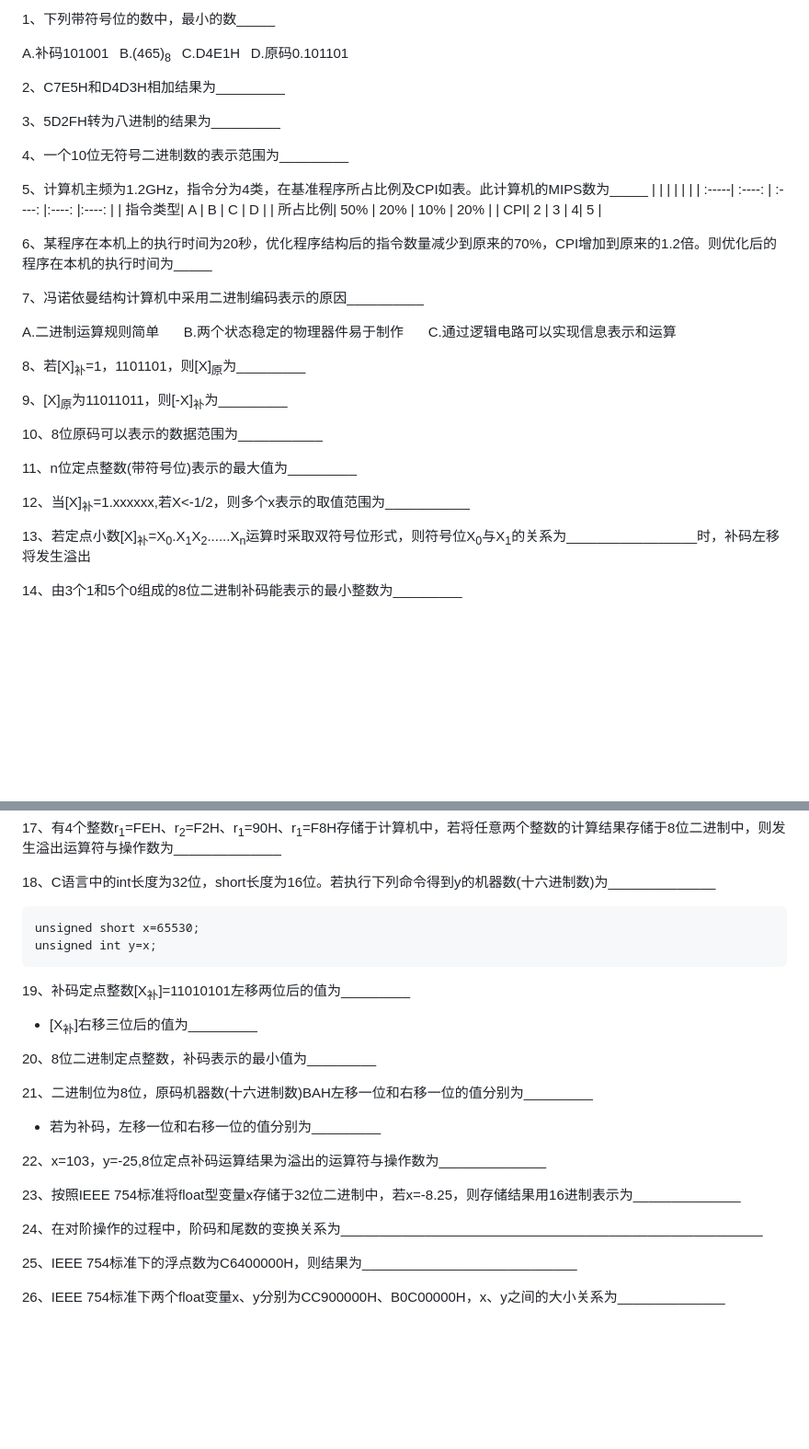
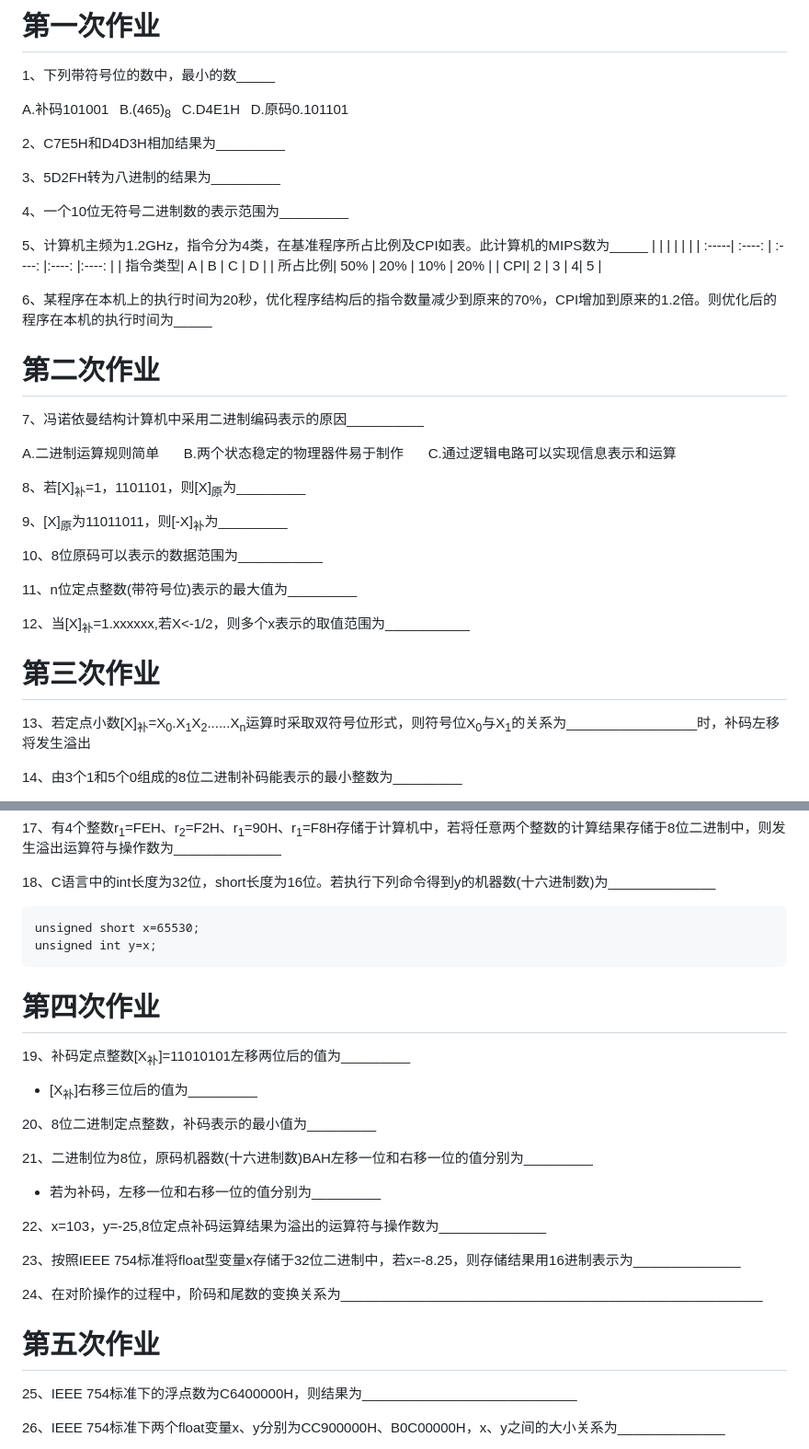
Before and after one commit to fuqi0714/DailyWork, a Markdown page: CO/COTest.md, 2 parts joined by grey strips. Shown at 92% size. Rendered like a GitHub page; blank space fills up the shorter version.

```diff
--- a/CO/COTest.md
+++ b/CO/COTest.md
@@ -1,4 +1,5 @@
 
+# 第一次作业
 1、下列带符号位的数中，最小的数_____
 
 A.补码101001&ensp;     B.(465)<sub>8</sub>&ensp;      C.D4E1H&ensp;       D.原码0.101101
@@ -18,6 +19,8 @@ A.补码101001&ensp;     B.(465)<sub>8</sub>&ensp;      C.D4E1H&ensp;       D.
 
 6、某程序在本机上的执行时间为20秒，优化程序结构后的指令数量减少到原来的70%，CPI增加到原来的1.2倍。则优化后的程序在本机的执行时间为_____
 
+# 第二次作业
+
 7、冯诺依曼结构计算机中采用二进制编码表示的原因__________
 
 A.二进制运算规则简单&ensp;&ensp;&ensp; B.两个状态稳定的物理器件易于制作&ensp;&ensp;&ensp; C.通过逻辑电路可以实现信息表示和运算
@@ -32,6 +35,7 @@ A.二进制运算规则简单&ensp;&ensp;&ensp; B.两个状态稳定的物理器
 
 12、当[X]<sub>补</sub>=1.xxxxxx,若X<-1/2，则多个x表示的取值范围为___________
 
+# 第三次作业
 
 13、若定点小数[X]<sub>补</sub>=X<sub>0</sub>.X<sub>1</sub>X<sub>2</sub>......X<sub>n</sub>运算时采取双符号位形式，则符号位X<sub>0</sub>与X<sub>1</sub>的关系为_________________时，补码左移将发生溢出
 
@@ -49,6 +53,8 @@ A.二进制运算规则简单&ensp;&ensp;&ensp; B.两个状态稳定的物理器
     unsigned short x=65530;
     unsigned int y=x;
 
+# 第四次作业
+
 19、补码定点整数[X<sub>补</sub>]=11010101左移两位后的值为_________
 - [X<sub>补</sub>]右移三位后的值为_________
 
@@ -63,6 +69,8 @@ A.二进制运算规则简单&ensp;&ensp;&ensp; B.两个状态稳定的物理器
 
 24、在对阶操作的过程中，阶码和尾数的变换关系为_______________________________________________________
 
+# 第五次作业
+
 25、IEEE 754标准下的浮点数为C6400000H，则结果为____________________________
 
 26、IEEE 754标准下两个float变量x、y分别为CC900000H、B0C00000H，x、y之间的大小关系为______________
```
